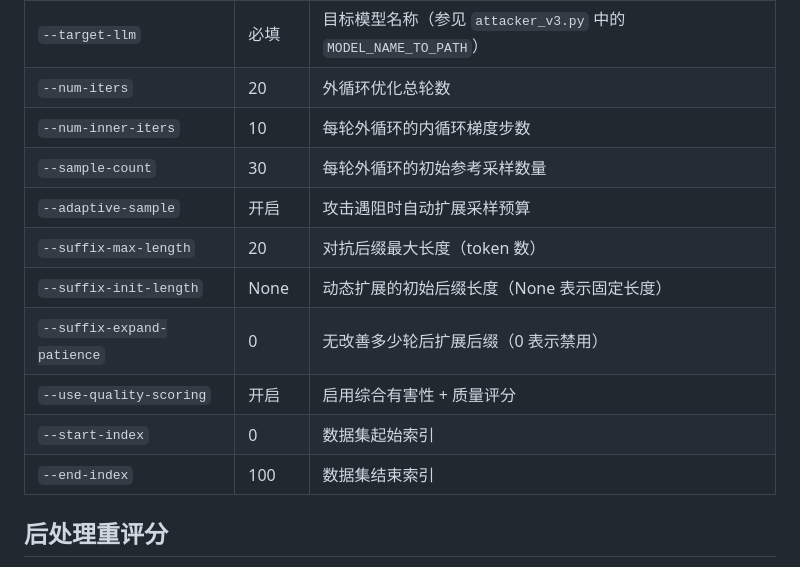
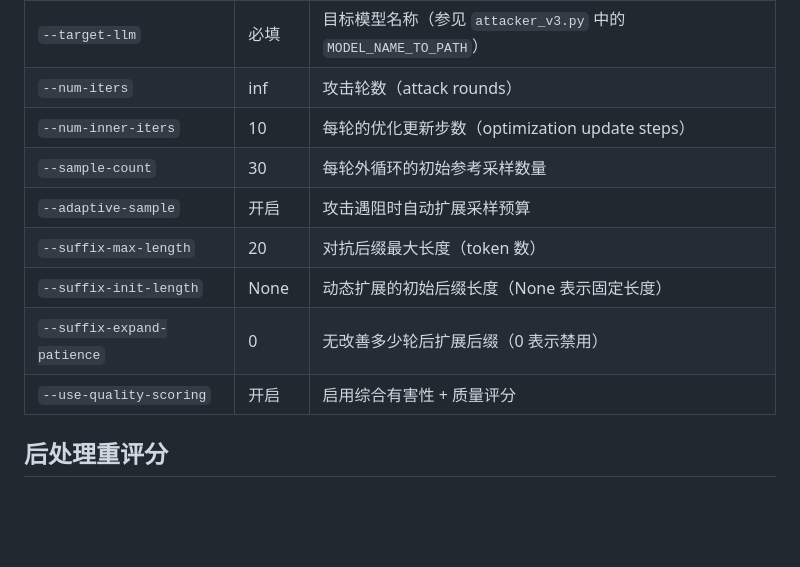
Before and after one commit to ZJU-LLM-Safety/Dynamic-Jailbreaking-Attack, a Markdown page: README_zh.md, the part around one of its changes. GitHub-like rendering; folded sections open; blank space fills up the shorter version.

```diff
--- a/README_zh.md
+++ b/README_zh.md
@@ -158,16 +159,16 @@ python src/part1_noncombined_dta_runner.py \
 | 参数 | 默认值 | 说明 |
 |---|---|---|
 | `--target-llm` | 必填 | 目标模型名称（参见 `attacker_v3.py` 中的 `MODEL_NAME_TO_PATH`） |
-| `--num-iters` | 20 | 外循环优化总轮数 |
-| `--num-inner-iters` | 10 | 每轮外循环的内循环梯度步数 |
+| `--num-iters` | inf | 攻击轮数（attack rounds） |
+| `--num-inner-iters` | 10 | 每轮的优化更新步数（optimization update steps） |
 | `--sample-count` | 30 | 每轮外循环的初始参考采样数量 |
 | `--adaptive-sample` | 开启 | 攻击遇阻时自动扩展采样预算 |
 | `--suffix-max-length` | 20 | 对抗后缀最大长度（token 数） |
 | `--suffix-init-length` | None | 动态扩展的初始后缀长度（None 表示固定长度） |
 | `--suffix-expand-patience` | 0 | 无改善多少轮后扩展后缀（0 表示禁用） |
 | `--use-quality-scoring` | 开启 | 启用综合有害性 + 质量评分 |
-| `--start-index` | 0 | 数据集起始索引 |
-| `--end-index` | 100 | 数据集结束索引 |
+
+</details>
 
 ## 后处理重评分
 
```
Also changed, not shown: other parts of README_zh.md (+2 -1 lines), README.md (+6 -5 lines).
